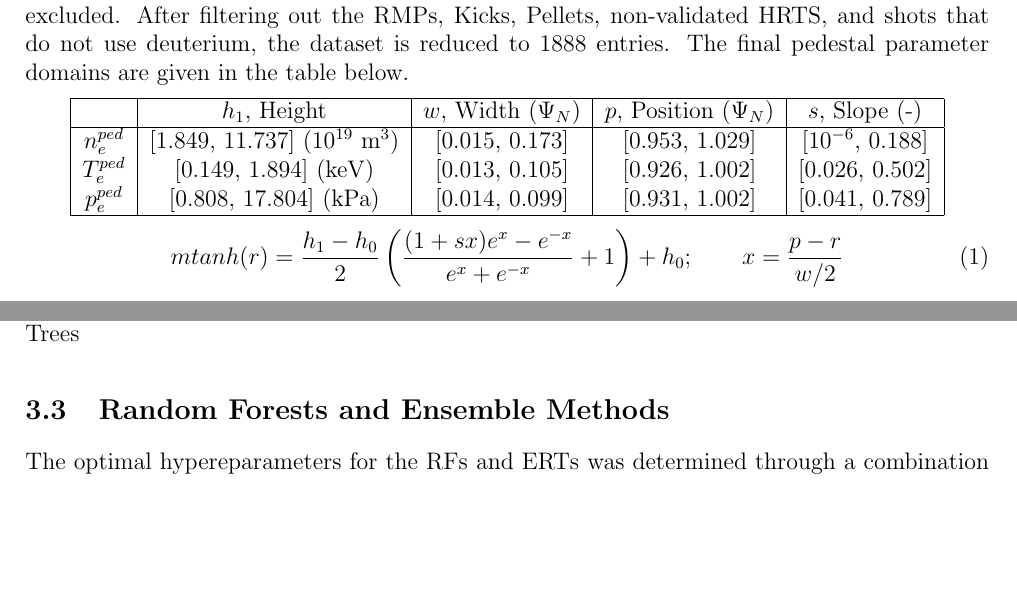
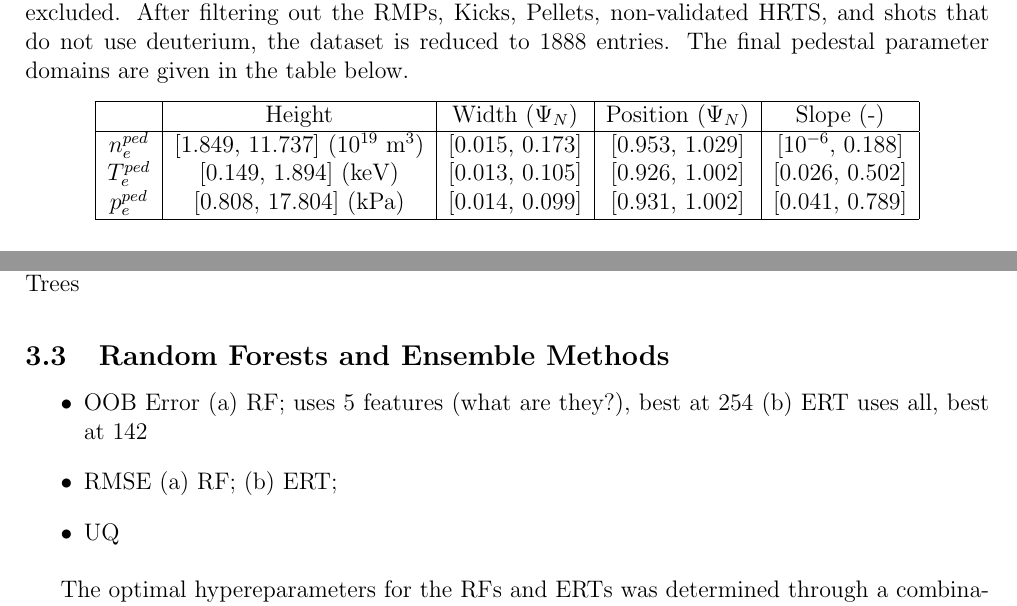
Before and after one commit to fusionby2030/bsc_thesis, a LaTeX thesis (doc/thesis.tex): two parts of pages 6 and 17 of 20, joined at a grey line, cut so that both start at the same text, the shorter picture padded with empty space. Compiled offline with pdfLaTeX.

```diff
--- a/doc/thesis.tex
+++ b/doc/thesis.tex
@@ -220,7 +222,7 @@
 \begin{center}
 \begin{tabular}{ | c | c | c | c | c | }
 	\hline
-	& $h_1$, Height & $w$, Width ($\Psi_N$) & $p$, Position ($\Psi_N$) & $s$, Slope (-) \\
+	& Height & Width ($\Psi_N$) & Position ($\Psi_N$) & Slope (-) \\
 	\hline
 	$n_e^{ped}$ &[1.849, 11.737] ($10^{19}$ m$^3$) & [0.015, 0.173]& [0.953, 1.029] & [$10^{-6}$, 0.188] \\
 	$T_e^{ped}$ & [0.149, 1.894] (keV)& [0.013, 0.105] & [0.926, 1.002] & [0.026, 0.502] \\
@@ -230,7 +232,7 @@
 \end{center}
 
 \begin{equation} \label{eq:mtanh}
-mtanh(r) = \frac{h_1 - h_0}{2} \left( \frac{(1+sx)e^x - e^{-x}}{e^x + e^{-x}} +1 \right) + h_0; \quad \quad x = \frac{p-r}{w/2}
+happy mtanh here
 \end{equation}
 \subsubsection{Empirical Analysis}
 \begin{figure}
@@ -518,6 +520,14 @@
 
 \subsection{Random Forests and Ensemble Methods}
 
+\begin{itemize}
+\item OOB Error (a) RF; uses 5 features (what are they?), best at 254 (b) ERT uses all, best at 142
+\item RMSE (a) RF;  (b) ERT;
+\item UQ
+\end{itemize}
+
+
+
 The optimal hypereparameters for the RFs and ERTs was determined through a combination of grid and random search.
 To determine the size of the forest (number of decision trees), the OOB error for forests that sample a maximum of $n$ features in the bootstrap sampling process is calculated for increasing number of decision trees.
 This is done using repeated fold CV, where there are 5 splits and 5 repeats.
```
Also changed, not shown: doc/src/ERT_RMSE.png (added), doc/src/GP_MLP_UQ.png (added), doc/src/RF_RMSE.png (added), doc/src/RF_oob_error.png.png (added), doc/src/final_GP_dim_v1.png (added), doc/thesis.pdf, doc/thesis.tex (6 more changed lines), 3 other files.
